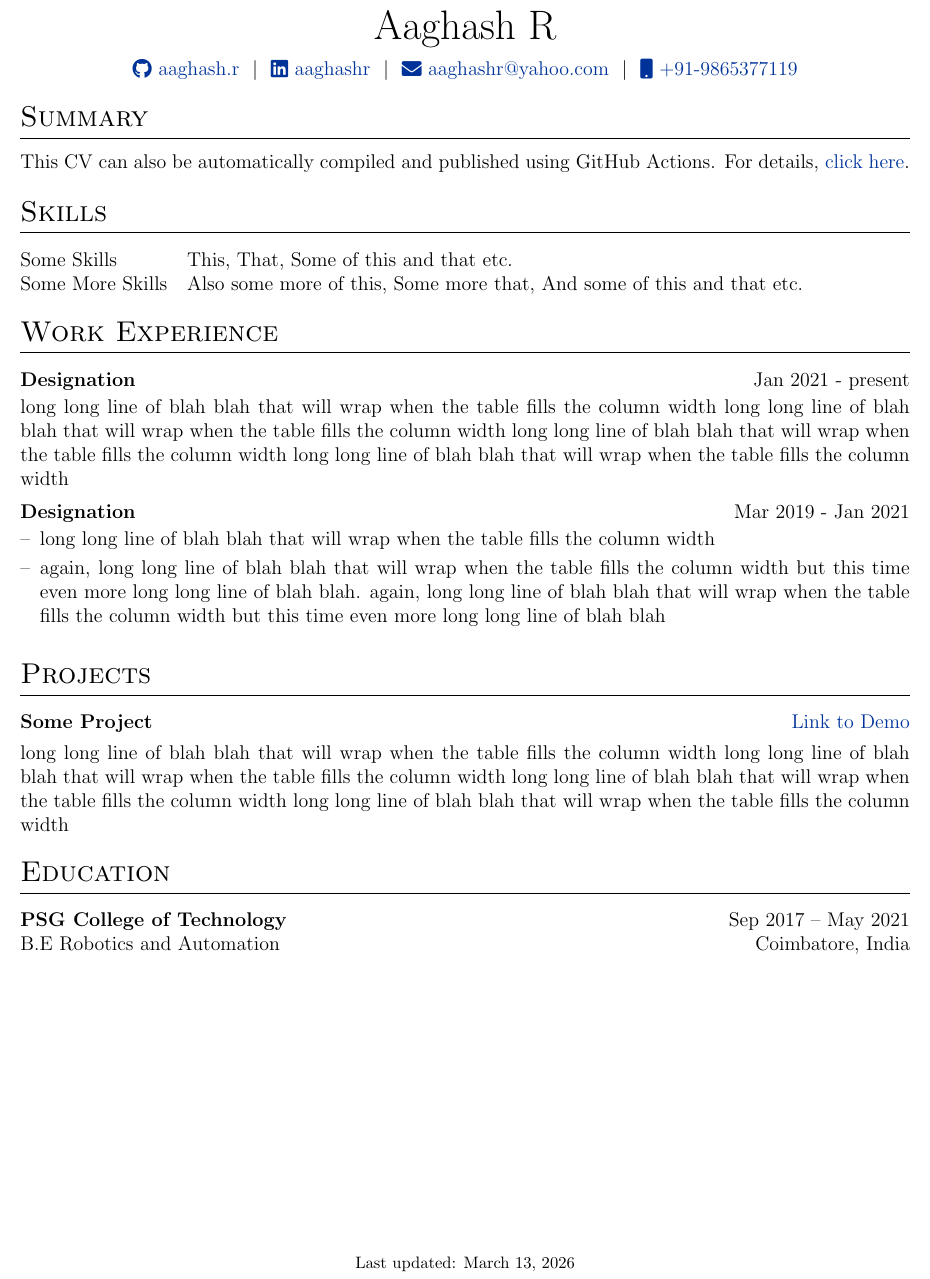
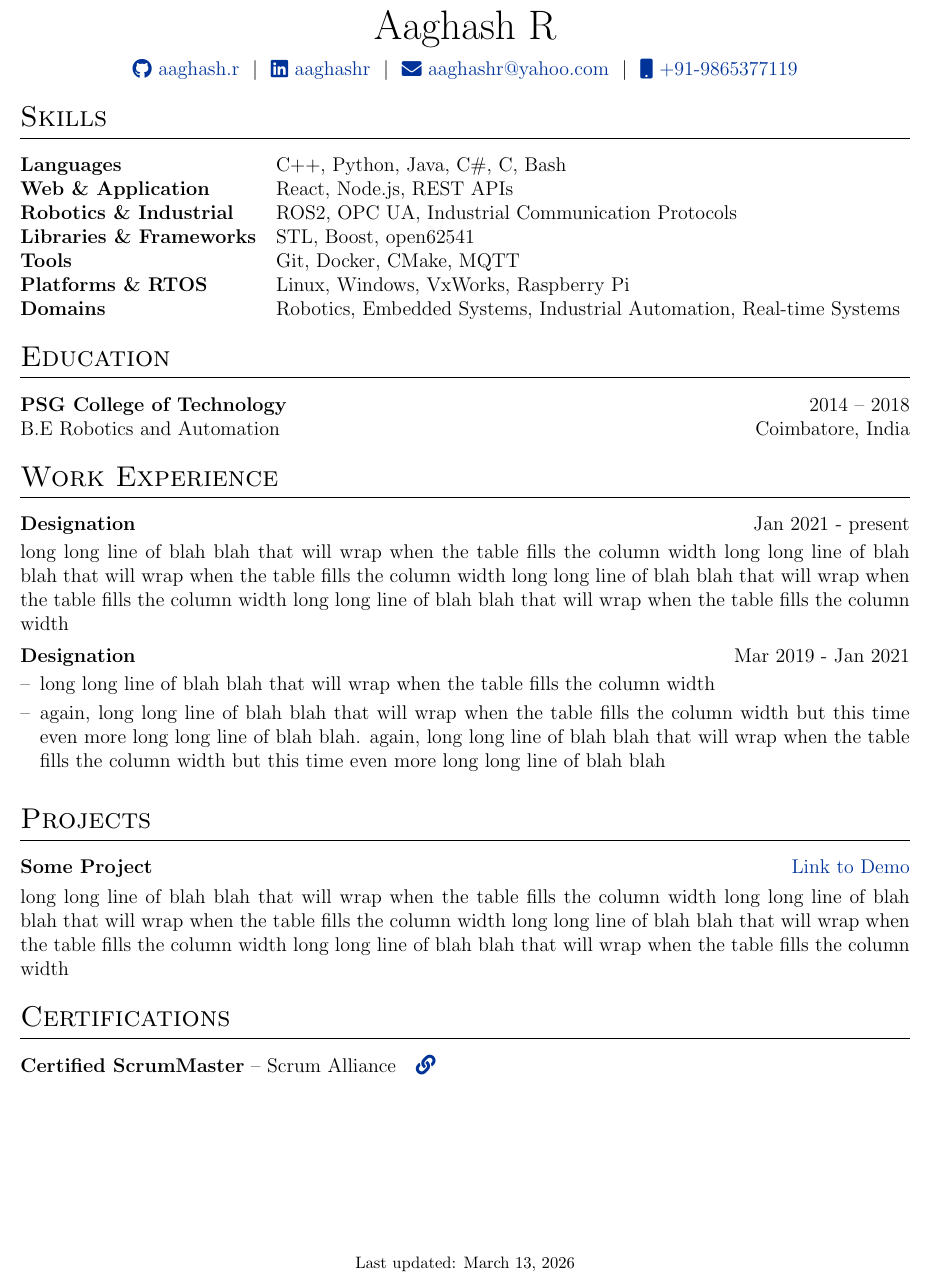
Before and after one commit to aaghash17/resume, a LaTeX CV (cv.tex): part of the page, cut so that both start at the same text. Compiled offline with pdfLaTeX.

Commit message:
Revise skills and education sections; add certifications

```diff
--- a/cv.tex
+++ b/cv.tex
@@ -111,26 +111,31 @@
 \end{tabularx}
 
 %----------------------------------------------------------------------------------------
-% SUMMARY SECTIONS
-%----------------------------------------------------------------------------------------
-
-%Interests/ Keywords/ Summary
-\section{Summary}
-This CV can also be automatically compiled and published using GitHub Actions. For details, \href{https://github.com/jitinnair1/autoCV}{click here}.
-
-%----------------------------------------------------------------------------------------
 %	SKILLS
 %----------------------------------------------------------------------------------------
 \section{Skills}
-\begin{tabularx}{\linewidth}{@{}l X@{}}
-Some Skills &  \normalsize{This, That, Some of this and that etc.}\\
-Some More Skills  &  \normalsize{Also some more of this, Some more that, And some of this and that etc.}\\
+\begin{tabularx}{\linewidth}{@{}>{\bfseries}l X@{}}
+Languages & \normalsize{C++, Python, Java, C\#, C, Bash} \\
+Web \& Application & \normalsize{React, Node.js, REST APIs} \\
+Robotics \& Industrial & \normalsize{ROS2, OPC UA, Industrial Communication Protocols} \\
+Libraries \& Frameworks & \normalsize{STL, Boost, open62541} \\
+Tools & \normalsize{Git, Docker, CMake, MQTT} \\
+Platforms \& RTOS & \normalsize{Linux, Windows, VxWorks, Raspberry Pi} \\
+Domains & \normalsize{Robotics, Embedded Systems, Industrial Automation, Real-time Systems} \\
+\end{tabularx}
+
+%----------------------------------------------------------------------------------------
+%	EDUCATION
+%----------------------------------------------------------------------------------------
+\section{Education}
+\begin{tabularx}{\linewidth}{@{}X r@{}}
+\textbf{PSG College of Technology} & 2014 -- 2018 \\
+B.E Robotics and Automation & Coimbatore, India\\
 \end{tabularx}
 
 %----------------------------------------------------------------------------------------
 % EXPERIENCE SECTIONS
 %----------------------------------------------------------------------------------------
-
 %Experience
 \section{Work Experience}
 
@@ -153,23 +158,13 @@ long long line of blah blah that will wrap when the table fills the column width
 \end{tabularx}
 
 %----------------------------------------------------------------------------------------
-%	EDUCATION
+%	CERTIFICATIONS
 %----------------------------------------------------------------------------------------
-\section{Education}
-\begin{tabularx}{\linewidth}{@{}X r@{}}
-\textbf{PSG College of Technology} & Sep 2017 -- May 2021 \\
-B.E Robotics and Automation & Coimbatore, India\\
+
+\section{Certifications}
+\begin{tabularx}{\linewidth}{@{}l r@{}}
+\textbf{Certified ScrumMaster} -- Scrum Alliance & \href{https://aaghash17.github.io/files/AaghashR-ScrumAlliance_CSM_Certificate.pdf}{\faLink} \\
 \end{tabularx}
-
-%----------------------------------------------------------------------------------------
-%	PUBLICATIONS
-%----------------------------------------------------------------------------------------
-%\section{Publications}
-%\begin{refsection}[citations.bib]
-%\nocite{*}
-%\printbibliography[heading=none]
-%\end{refsection}
-
 %----------------------------------------------------------------------------------------
 %	Last Updated
 %----------------------------------------------------------------------------------------
```
